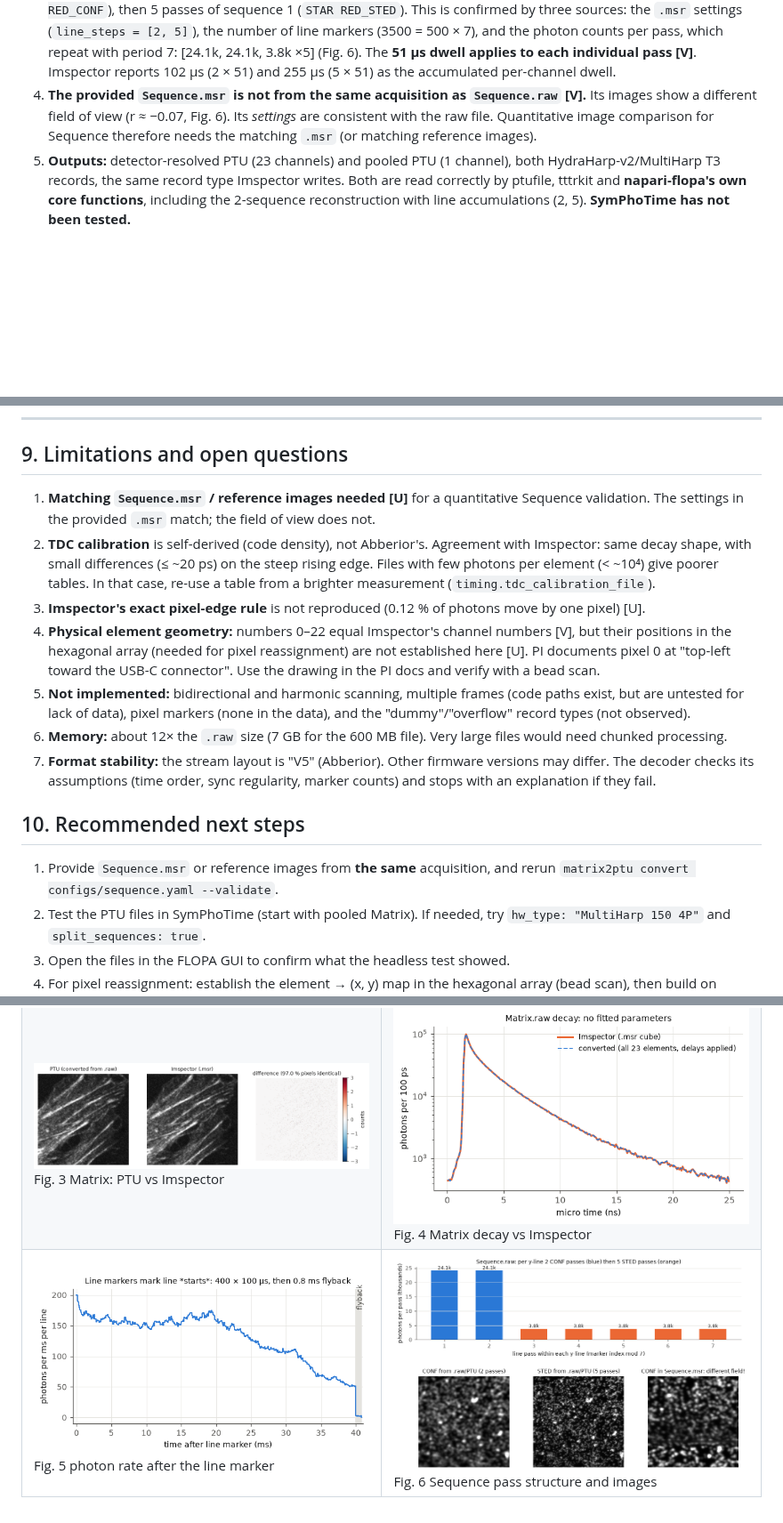
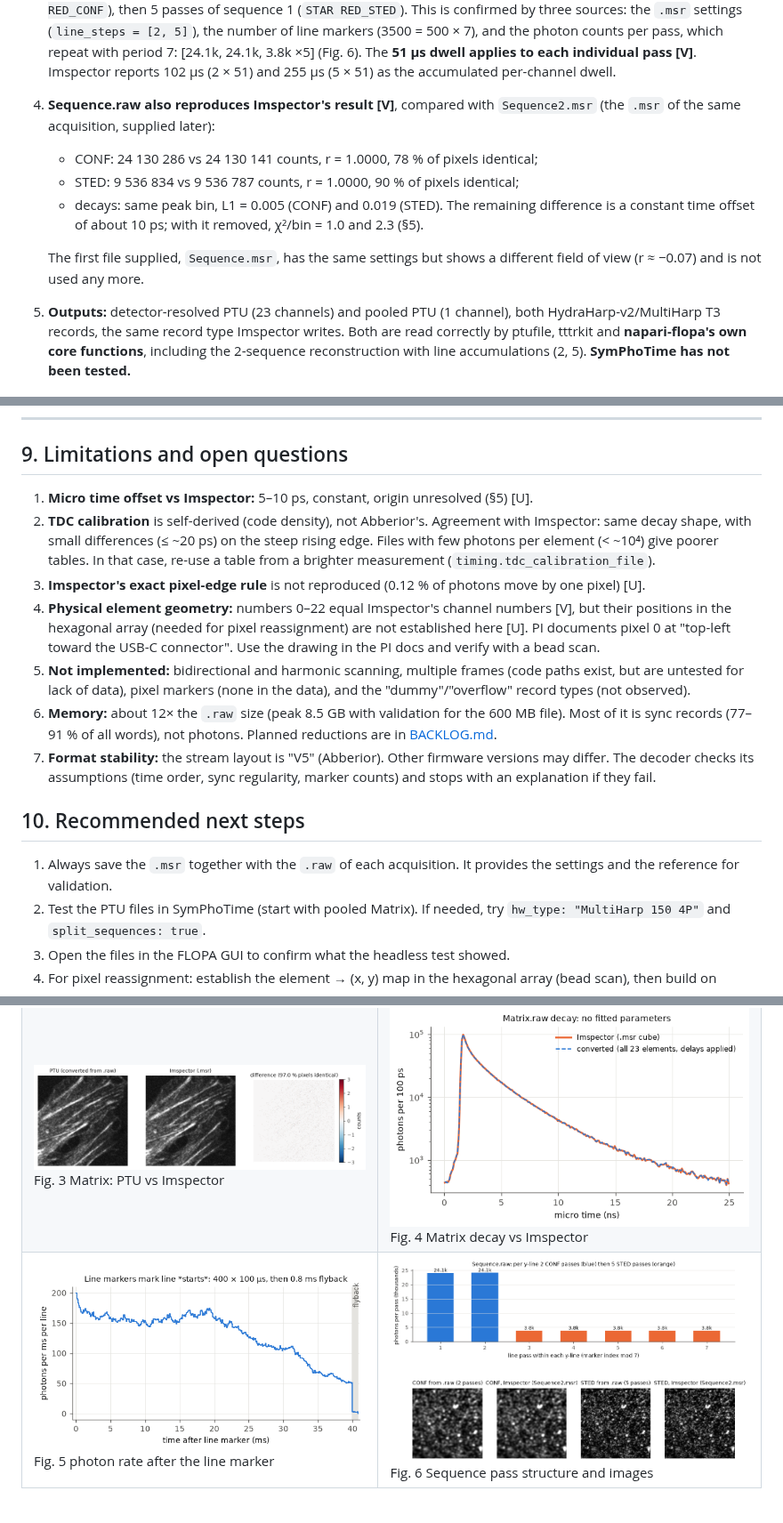
Before and after one commit to irigi/matrix2ptu, a Markdown page: docs/REPORT.md, 3 parts joined by grey strips. Shown at 89% size. Drawn GitHub-style; pictures changed too: docs/figures/f6_sequence.png; blank space fills up the shorter version.

```diff
--- a/docs/REPORT.md
+++ b/docs/REPORT.md
@@ -33,10 +33,15 @@ Each statement is labelled with how strongly it is supported:
    period 7: [24.1k, 24.1k, 3.8k ×5] (Fig. 6). The **51 µs dwell applies to each
    individual pass [V]**. Imspector reports 102 µs (2 × 51) and 255 µs (5 × 51) as the
    accumulated per-channel dwell.
-4. **The provided `Sequence.msr` is not from the same acquisition as `Sequence.raw` [V].**
-   Its images show a different field of view (r ≈ −0.07, Fig. 6). Its *settings*
-   are consistent with the raw file. Quantitative image comparison for Sequence therefore
-   needs the matching `.msr` (or matching reference images).
+4. **Sequence.raw also reproduces Imspector's result [V]**, compared with
+   `Sequence2.msr` (the `.msr` of the same acquisition, supplied later):
+   * CONF: 24 130 286 vs 24 130 141 counts, r = 1.0000, 78 % of pixels identical;
+   * STED: 9 536 834 vs 9 536 787 counts, r = 1.0000, 90 % of pixels identical;
+   * decays: same peak bin, L1 = 0.005 (CONF) and 0.019 (STED). The remaining difference
+     is a constant time offset of about 10 ps; with it removed, χ²/bin = 1.0 and 2.3 (§5).
+
+   The first file supplied, `Sequence.msr`, has the same settings but shows a different
+   field of view (r ≈ −0.07) and is not used any more.
 5. **Outputs:** detector-resolved PTU (23 channels) and pooled PTU (1 channel), both
    HydraHarp-v2/MultiHarp T3 records, the same record type Imspector writes. Both are
    read correctly by ptufile, tttrkit and **napari-flopa's own core functions**, including
@@ -343,8 +362,7 @@ Additional checks:
 
 ## 9. Limitations and open questions
 
-1. **Matching `Sequence.msr` / reference images needed [U]** for a quantitative Sequence
-   validation. The settings in the provided `.msr` match; the field of view does not.
+1. **Micro time offset vs Imspector:** 5–10 ps, constant, origin unresolved (§5) [U].
 2. **TDC calibration** is self-derived (code density), not Abberior's. Agreement with
    Imspector: same decay shape, with small differences (≤ ~20 ps) on the steep rising edge.
    Files with few photons per element (< ~10⁴) give poorer tables. In that case, re-use a
@@ -358,16 +376,17 @@ Additional checks:
 5. **Not implemented:** bidirectional and harmonic scanning, multiple frames (code paths
    exist, but are untested for lack of data), pixel markers (none in the data), and the
    "dummy"/"overflow" record types (not observed).
-6. **Memory:** about 12× the `.raw` size (7 GB for the 600 MB file). Very large files would
-   need chunked processing.
+6. **Memory:** about 12× the `.raw` size (peak 8.5 GB with validation for the 600 MB
+   file). Most of it is sync records (77–91 % of all words), not photons. Planned
+   reductions are in [BACKLOG.md](BACKLOG.md).
 7. **Format stability:** the stream layout is "V5" (Abberior). Other firmware versions may
    differ. The decoder checks its assumptions (time order, sync regularity, marker counts)
    and stops with an explanation if they fail.
 
 ## 10. Recommended next steps
 
-1. Provide `Sequence.msr` or reference images from **the same** acquisition, and rerun
-   `matrix2ptu convert configs/sequence.yaml --validate`.
+1. Always save the `.msr` together with the `.raw` of each acquisition. It provides the
+   settings and the reference for validation.
 2. Test the PTU files in SymPhoTime (start with pooled Matrix). If needed, try
    `hw_type: "MultiHarp 150 4P"` and `split_sequences: true`.
 3. Open the files in the FLOPA GUI to confirm what the headless test showed.
```
Also changed, not shown: other parts of docs/REPORT.md (+22 -8 lines), README.md (+2 -1 lines), docs/BACKLOG.md (added, +32 -0 lines), 2 other files.
